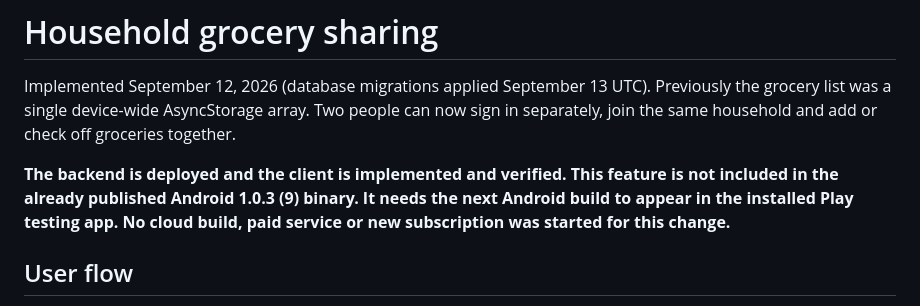
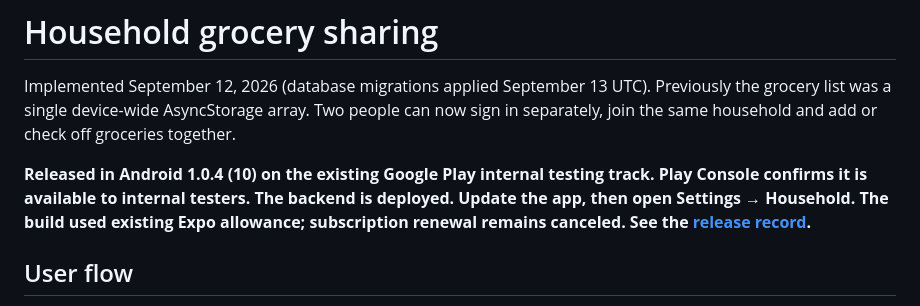
Before and after one commit to wyattrommel-code/Food-For-you, a Markdown page: docs/household-groceries.md, the part around the change. Rendered like a GitHub page.

Commit message:
Record published 1.0.4 household sharing update

```diff
--- a/docs/household-groceries.md
+++ b/docs/household-groceries.md
@@ -2,7 +2,7 @@
 
 Implemented September 12, 2026 (database migrations applied September 13 UTC). Previously the grocery list was a single device-wide AsyncStorage array. Two people can now sign in separately, join the same household and add or check off groceries together.
 
-**The backend is deployed and the client is implemented and verified. This feature is not included in the already published Android 1.0.3 (9) binary. It needs the next Android build to appear in the installed Play testing app. No cloud build, paid service or new subscription was started for this change.**
+**Released in Android 1.0.4 (10) on the existing Google Play internal testing track. Play Console confirms it is available to internal testers. The backend is deployed. Update the app, then open Settings → Household. The build used existing Expo allowance; subscription renewal remains canceled. See the [release record](testing-release-1.0.4.md).**
 
 ## User flow
 
```
Also changed, not shown: docs/testing-release-1.0.4.md (added, +18 -0 lines).
